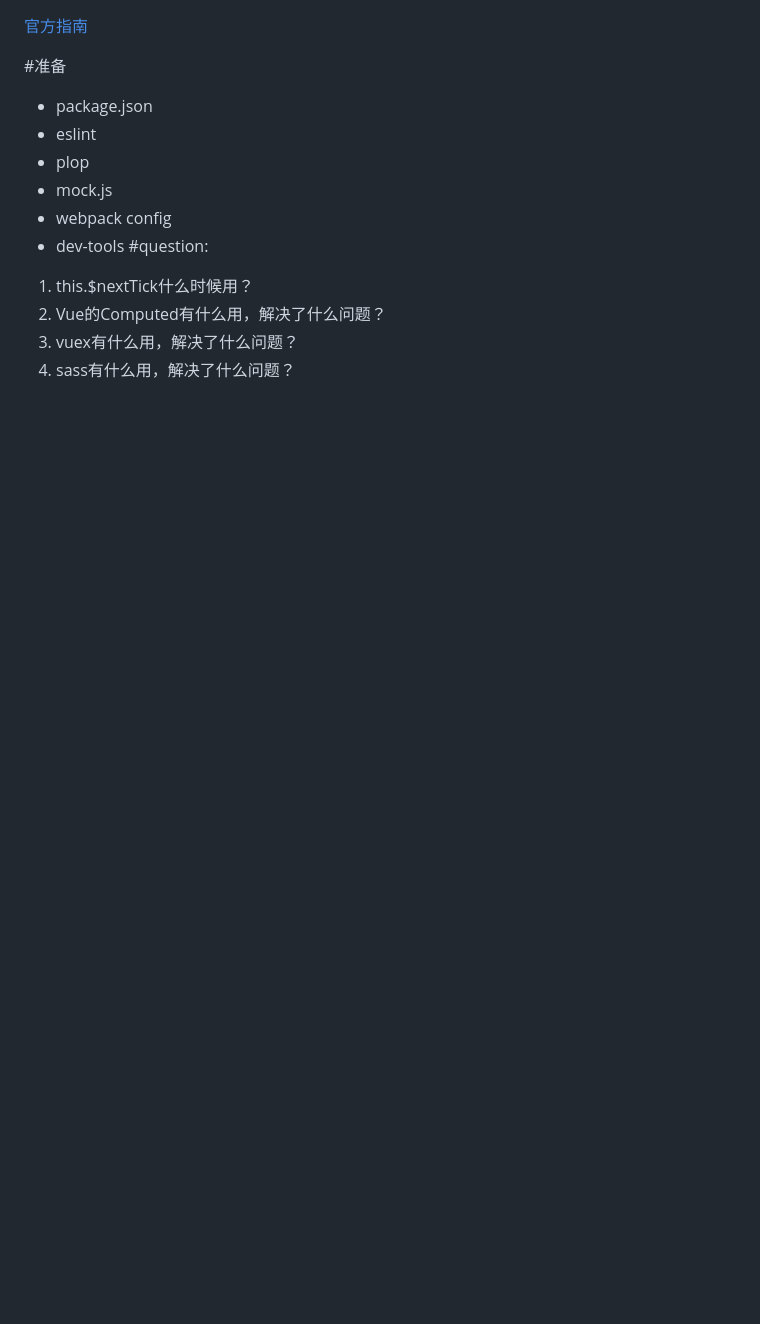
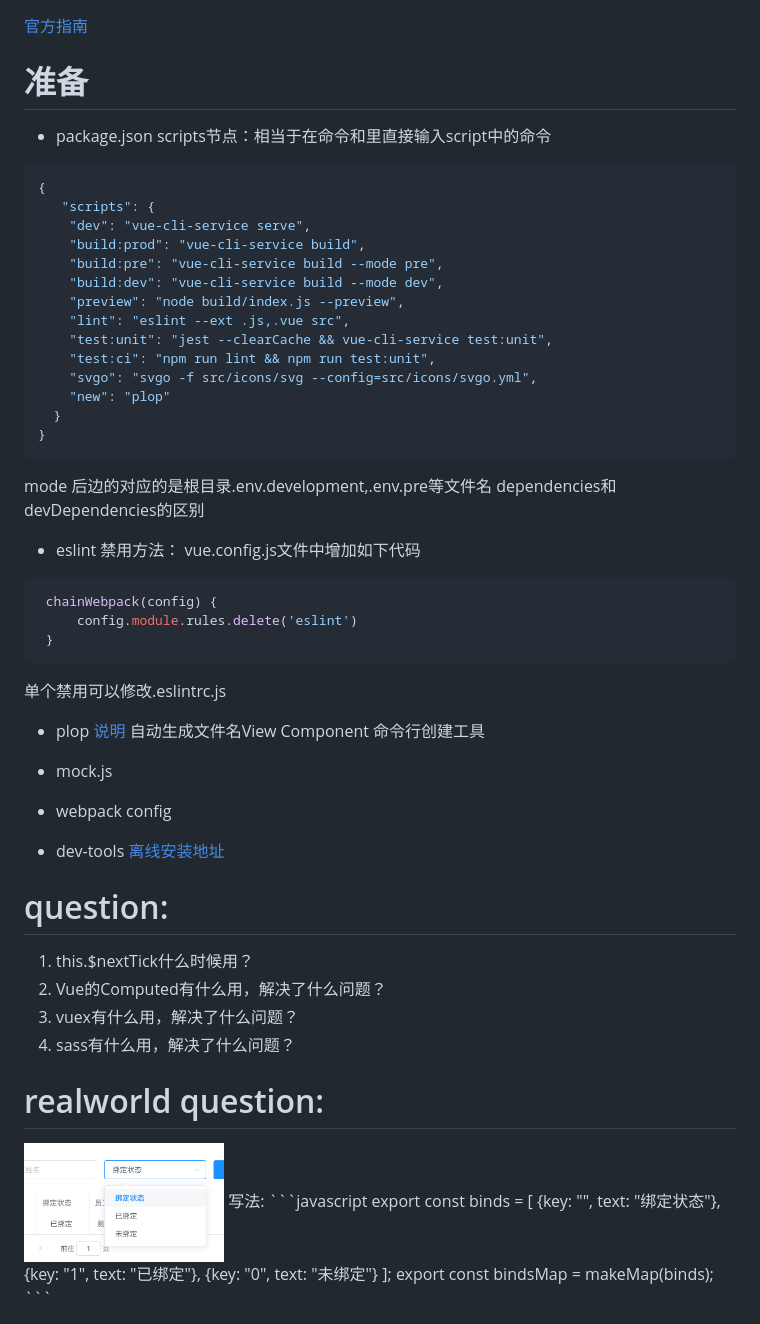
Before and after one commit to lixiaolong520/lixiaolong520.github.io, a Markdown page: course1/vue-element-admin.md, the part around the change. GitHub-like rendering; pictures changed too: course1/pics/列表枚举.png (added); blank space fills up the shorter version.

````diff
--- a/course1/vue-element-admin.md
+++ b/course1/vue-element-admin.md
@@ -1,14 +1,61 @@
 [官方指南](https://panjiachen.github.io/vue-element-admin-site/zh/guide/)
 
-#准备
+# 准备
 + package.json
+scripts节点：相当于在命令和里直接输入script中的命令
+```javascript
+{
+   "scripts": {
+    "dev": "vue-cli-service serve",
+    "build:prod": "vue-cli-service build",
+    "build:pre": "vue-cli-service build --mode pre",
+    "build:dev": "vue-cli-service build --mode dev",
+    "preview": "node build/index.js --preview",
+    "lint": "eslint --ext .js,.vue src",
+    "test:unit": "jest --clearCache && vue-cli-service test:unit",
+    "test:ci": "npm run lint && npm run test:unit",
+    "svgo": "svgo -f src/icons/svg --config=src/icons/svgo.yml",
+    "new": "plop"
+  }
+}
+```
+mode 后边的对应的是根目录.env.development,.env.pre等文件名
+dependencies和devDependencies的区别
+
+
 + eslint
+禁用方法：
+vue.config.js文件中增加如下代码
+```javascript
+ chainWebpack(config) {
+     config.module.rules.delete('eslint')
+ }
+```
+单个禁用可以修改.eslintrc.js
+
 + plop
+[说明](https://medium.com/@nicoespeon/plop-a-micro-generator-to-ease-your-daily-life-7767f0a34db)
+自动生成文件名View Component 命令行创建工具
+
+
 + mock.js
 + webpack config
 + dev-tools
-#question:
+[离线安装地址](https://github.com/vuejs/vue-devtools)
+# question:
 1. this.$nextTick什么时候用？
 2. Vue的Computed有什么用，解决了什么问题？
 3. vuex有什么用，解决了什么问题？
 4. sass有什么用，解决了什么问题？
+
+# realworld question:
+<img src="pics/列表枚举.png" alt="drawing" width="200" height="100"/>
+写法:
+```javascript
+export const binds = [
+  {key: "", text: "绑定状态"},
+  {key: "1", text: "已绑定"},
+  {key: "0", text: "未绑定"}
+];
+export const bindsMap = makeMap(binds);
+```
````
Also changed, not shown: course1/emplate_syntax_develop.md (+2 -2 lines).
